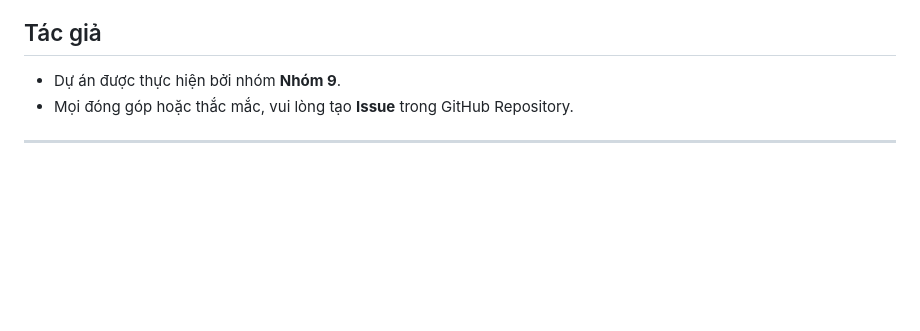
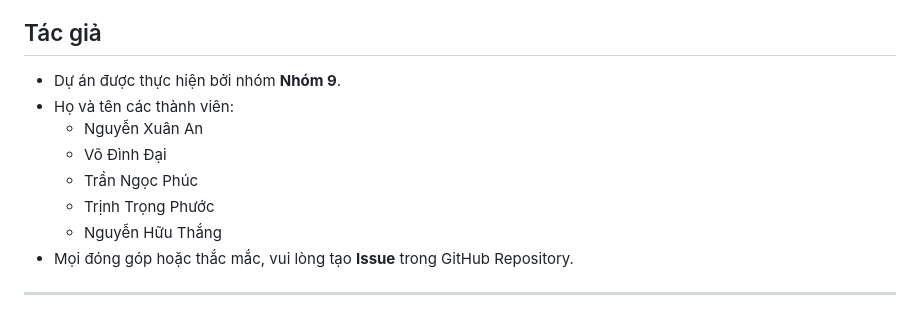
Before and after one commit to Huutkang/encryption-algorithm, a Markdown page: README.md, the part around the change. GitHub-like rendering; blank space fills up the shorter version.

```diff
--- a/README.md
+++ b/README.md
@@ -127,6 +127,12 @@
 ## Tác giả
 
 - Dự án được thực hiện bởi nhóm **Nhóm 9**.
+- Họ và tên các thành viên:
+   - Nguyễn Xuân An
+   - Võ Đình Đại
+   - Trần Ngọc Phúc
+   - Trịnh Trọng Phước
+   - Nguyễn Hữu Thắng
 - Mọi đóng góp hoặc thắc mắc, vui lòng tạo **Issue** trong GitHub Repository.
 
 ---
```
